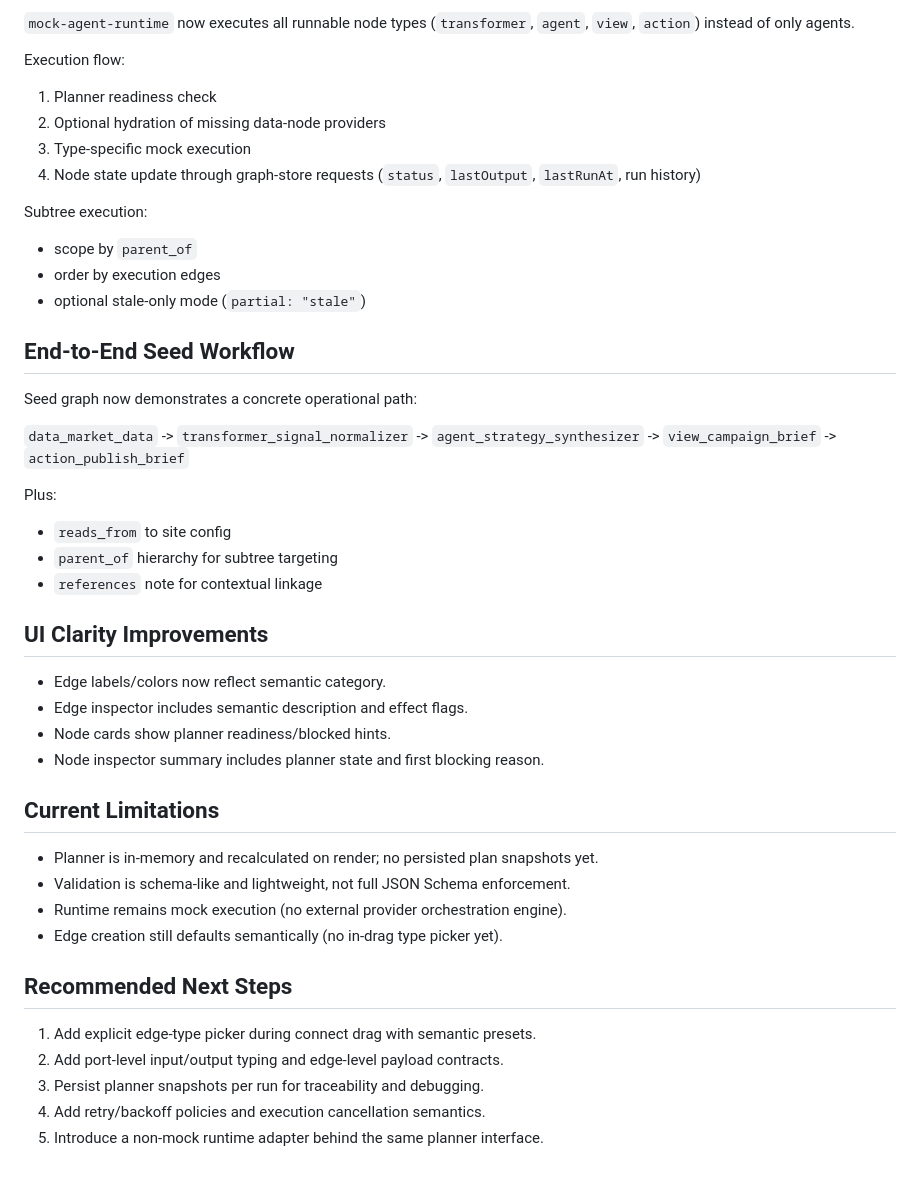
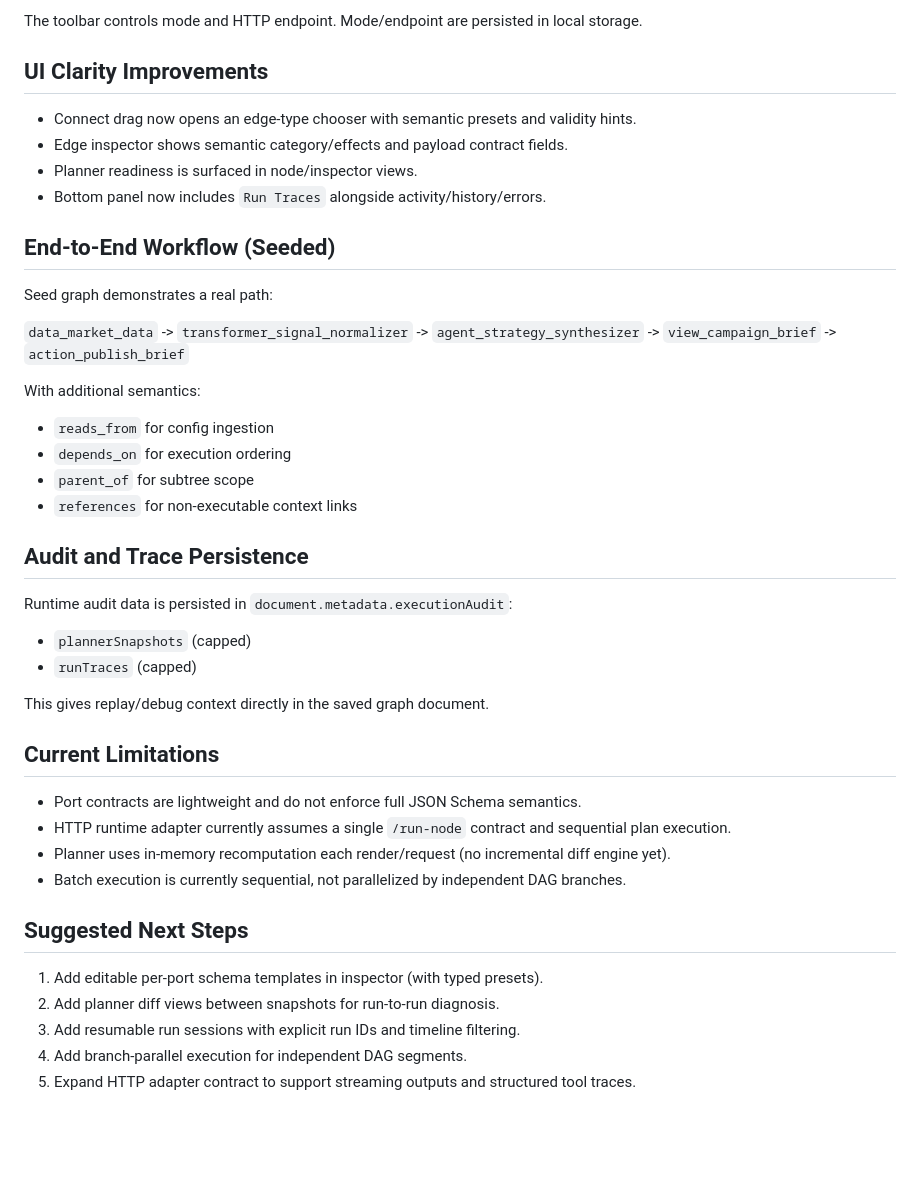
Before and after one commit to chrisrobison/mindgraph, a Markdown page: README.md, the part around one of its changes. Rendered like a GitHub page; blank space fills up the shorter version.

```diff
--- a/README.md
+++ b/README.md
@@ -93,46 +102,44 @@ Used by:
 
-`mock-agent-runtime` now executes all runnable node types (`transformer`, `agent`, `view`, `action`) instead of only agents.
+The toolbar controls mode and HTTP endpoint. Mode/endpoint are persisted in local storage.
 
-Execution flow:
-1. Planner readiness check
-2. Optional hydration of missing data-node providers
-3. Type-specific mock execution
-4. Node state update through graph-store requests (`status`, `lastOutput`, `lastRunAt`, run history)
+## UI Clarity Improvements
 
-Subtree execution:
-- scope by `parent_of`
-- order by execution edges
-- optional stale-only mode (`partial: "stale"`)
+- Connect drag now opens an edge-type chooser with semantic presets and validity hints.
+- Edge inspector shows semantic category/effects and payload contract fields.
+- Planner readiness is surfaced in node/inspector views.
+- Bottom panel now includes `Run Traces` alongside activity/history/errors.
 
-## End-to-End Seed Workflow
+## End-to-End Workflow (Seeded)
 
-Seed graph now demonstrates a concrete operational path:
+Seed graph demonstrates a real path:
 
 `data_market_data` -> `transformer_signal_normalizer` -> `agent_strategy_synthesizer` -> `view_campaign_brief` -> `action_publish_brief`
 
-Plus:
-- `reads_from` to site config
-- `parent_of` hierarchy for subtree targeting
-- `references` note for contextual linkage
+With additional semantics:
+- `reads_from` for config ingestion
+- `depends_on` for execution ordering
+- `parent_of` for subtree scope
+- `references` for non-executable context links
 
-## UI Clarity Improvements
+## Audit and Trace Persistence
 
-- Edge labels/colors now reflect semantic category.
-- Edge inspector includes semantic description and effect flags.
-- Node cards show planner readiness/blocked hints.
-- Node inspector summary includes planner state and first blocking reason.
+Runtime audit data is persisted in `document.metadata.executionAudit`:
+- `plannerSnapshots` (capped)
+- `runTraces` (capped)
+
+This gives replay/debug context directly in the saved graph document.
 
 ## Current Limitations
 
-- Planner is in-memory and recalculated on render; no persisted plan snapshots yet.
-- Validation is schema-like and lightweight, not full JSON Schema enforcement.
-- Runtime remains mock execution (no external provider orchestration engine).
-- Edge creation still defaults semantically (no in-drag type picker yet).
+- Port contracts are lightweight and do not enforce full JSON Schema semantics.
+- HTTP runtime adapter currently assumes a single `/run-node` contract and sequential plan execution.
+- Planner uses in-memory recomputation each render/request (no incremental diff engine yet).
+- Batch execution is currently sequential, not parallelized by independent DAG branches.
 
-## Recommended Next Steps
+## Suggested Next Steps
 
-1. Add explicit edge-type picker during connect drag with semantic presets.
-2. Add port-level input/output typing and edge-level payload contracts.
-3. Persist planner snapshots per run for traceability and debugging.
-4. Add retry/backoff policies and execution cancellation semantics.
-5. Introduce a non-mock runtime adapter behind the same planner interface.
+1. Add editable per-port schema templates in inspector (with typed presets).
+2. Add planner diff views between snapshots for run-to-run diagnosis.
+3. Add resumable run sessions with explicit run IDs and timeline filtering.
+4. Add branch-parallel execution for independent DAG segments.
+5. Expand HTTP adapter contract to support streaming outputs and structured tool traces.
```
Also changed, not shown: other parts of README.md (+52 -43 lines), docs/graph-semantics.md (+111 -67 lines).
